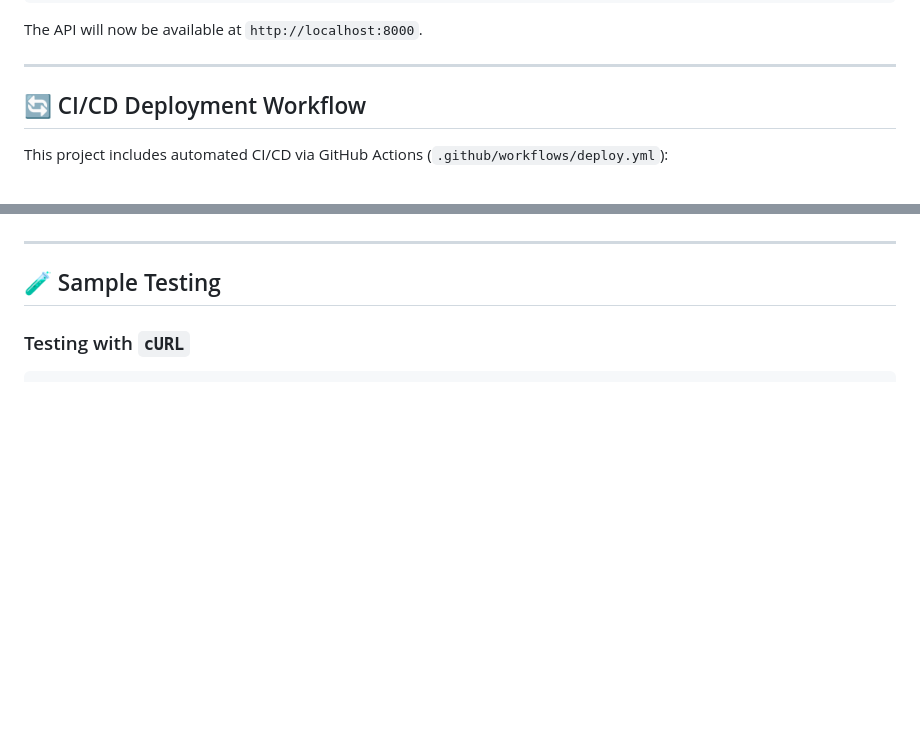
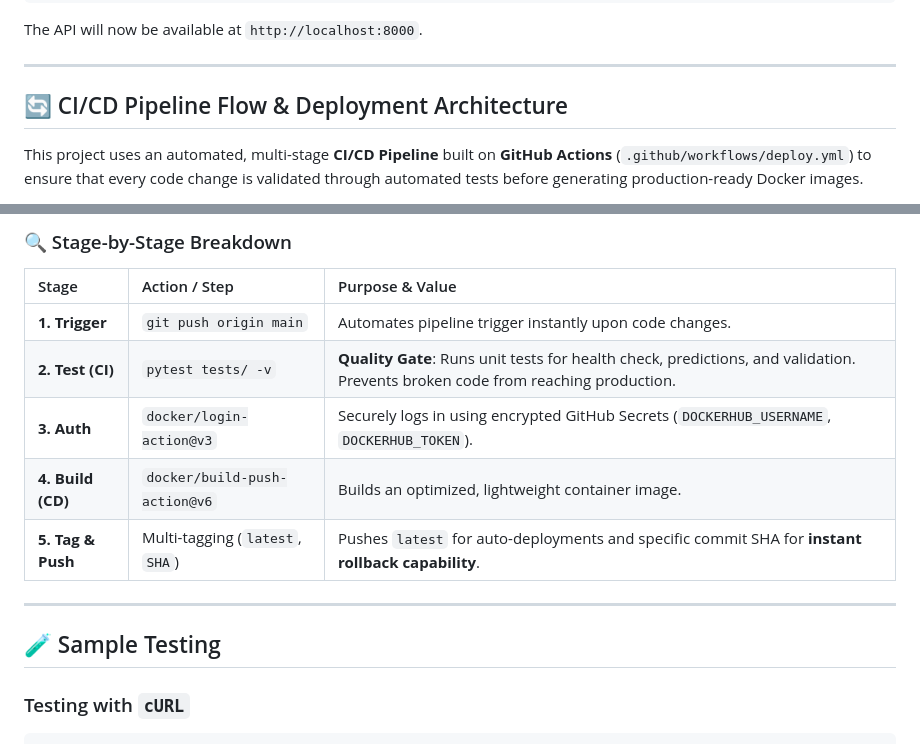
Before and after one commit to Appy555/fraud-detection-ml, a Markdown page: README.md, 2 parts joined by grey strips. Rendered like a GitHub page; blank space fills up the shorter version.

Commit message:
docs: add detailed CI/CD pipeline flowchart and stage breakdown

```diff
--- a/README.md
+++ b/README.md
@@ -295,7 +295,7 @@ The API will now be available at `http://localhost:8000`.
 
 ---
 
-## 🔄 CI/CD Deployment Workflow
+## 🔄 CI/CD Pipeline Flow & Deployment Architecture
 
-This project includes automated CI/CD via GitHub Actions (`.github/workflows/deploy.yml`):
+This project uses an automated, multi-stage **CI/CD Pipeline** built on **GitHub Actions** (`.github/workflows/deploy.yml`) to ensure that every code change is validated through automated tests before generating production-ready Docker images.
 
@@ -310,3 +339,12 @@ This project includes automated CI/CD via GitHub Actions (`.github/workflows/dep
+### 🔍 Stage-by-Stage Breakdown
+
+| Stage | Action / Step | Purpose & Value |
+| :--- | :--- | :--- |
+| **1. Trigger** | `git push origin main` | Automates pipeline trigger instantly upon code changes. |
+| **2. Test (CI)** | `pytest tests/ -v` | **Quality Gate**: Runs unit tests for health check, predictions, and validation. Prevents broken code from reaching production. |
+| **3. Auth** | `docker/login-action@v3` | Securely logs in using encrypted GitHub Secrets (`DOCKERHUB_USERNAME`, `DOCKERHUB_TOKEN`). |
+| **4. Build (CD)** | `docker/build-push-action@v6` | Builds an optimized, lightweight container image. |
+| **5. Tag & Push** | Multi-tagging (`latest`, `SHA`) | Pushes `latest` for auto-deployments and specific commit SHA for **instant rollback capability**. |
 
 ---
 
```
Also changed, not shown: other parts of README.md (+37 -8 lines).
